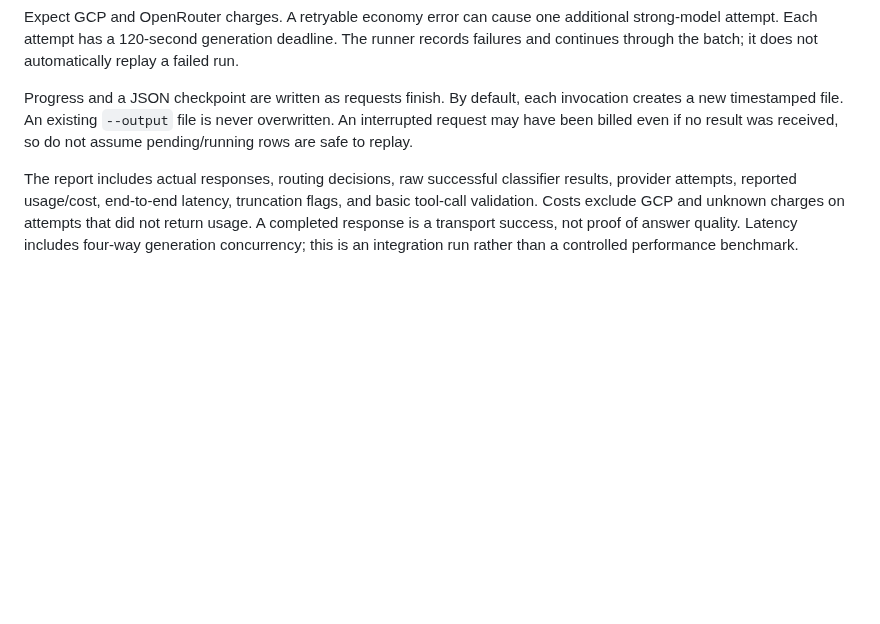
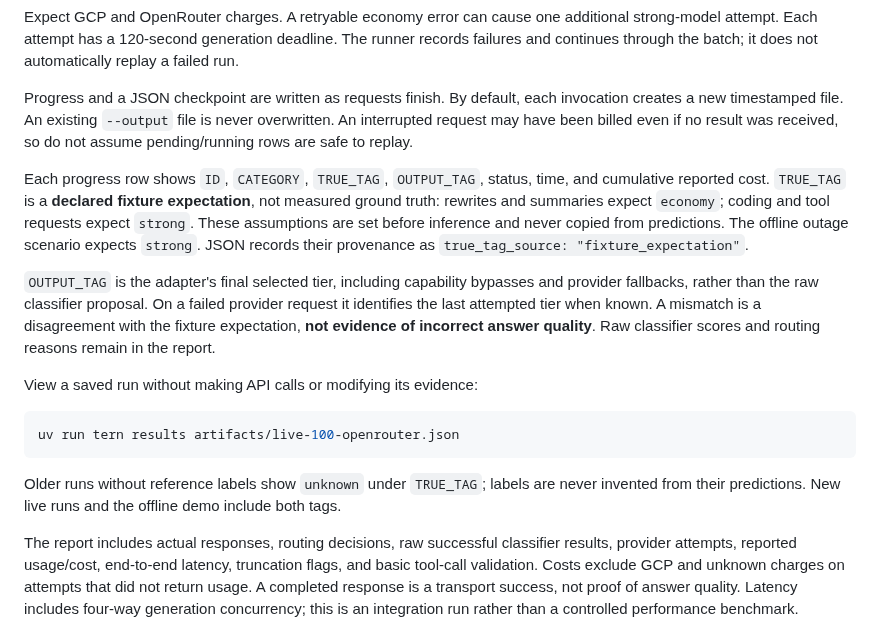
Before and after one commit to AmRitJain0442/Tern, a Markdown page: docs/quickstart.md, the part around the change. Rendered like a GitHub page; blank space fills up the shorter version.

Commit message:
Document tag expectations and refresh terminal screenshot

````diff
--- a/docs/quickstart.md
+++ b/docs/quickstart.md
@@ -103,6 +103,18 @@ Expect GCP and OpenRouter charges. A retryable economy error can cause one addit
 
 Progress and a JSON checkpoint are written as requests finish. By default, each invocation creates a new timestamped file. An existing `--output` file is never overwritten. An interrupted request may have been billed even if no result was received, so do not assume pending/running rows are safe to replay.
 
+Each progress row shows `ID`, `CATEGORY`, `TRUE_TAG`, `OUTPUT_TAG`, status, time, and cumulative reported cost. `TRUE_TAG` is a **declared fixture expectation**, not measured ground truth: rewrites and summaries expect `economy`; coding and tool requests expect `strong`. These assumptions are set before inference and never copied from predictions. The offline outage scenario expects `strong`. JSON records their provenance as `true_tag_source: "fixture_expectation"`.
+
+`OUTPUT_TAG` is the adapter's final selected tier, including capability bypasses and provider fallbacks, rather than the raw classifier proposal. On a failed provider request it identifies the last attempted tier when known. A mismatch is a disagreement with the fixture expectation, **not evidence of incorrect answer quality**. Raw classifier scores and routing reasons remain in the report.
+
+View a saved run without making API calls or modifying its evidence:
+
+```sh
+uv run tern results artifacts/live-100-openrouter.json
+```
+
+Older runs without reference labels show `unknown` under `TRUE_TAG`; labels are never invented from their predictions. New live runs and the offline demo include both tags.
+
 The report includes actual responses, routing decisions, raw successful classifier results, provider attempts, reported usage/cost, end-to-end latency, truncation flags, and basic tool-call validation. Costs exclude GCP and unknown charges on attempts that did not return usage. A completed response is a transport success, not proof of answer quality. Latency includes four-way generation concurrency; this is an integration run rather than a controlled performance benchmark.
 
 `--json` prints the complete report to stdout and progress to stderr. `--all` controls the offline view; live mode always prints a line for each finished request and saves every response in the report.
````
Also changed, not shown: docs/assets/terminal-demo.png, 1 other file.
